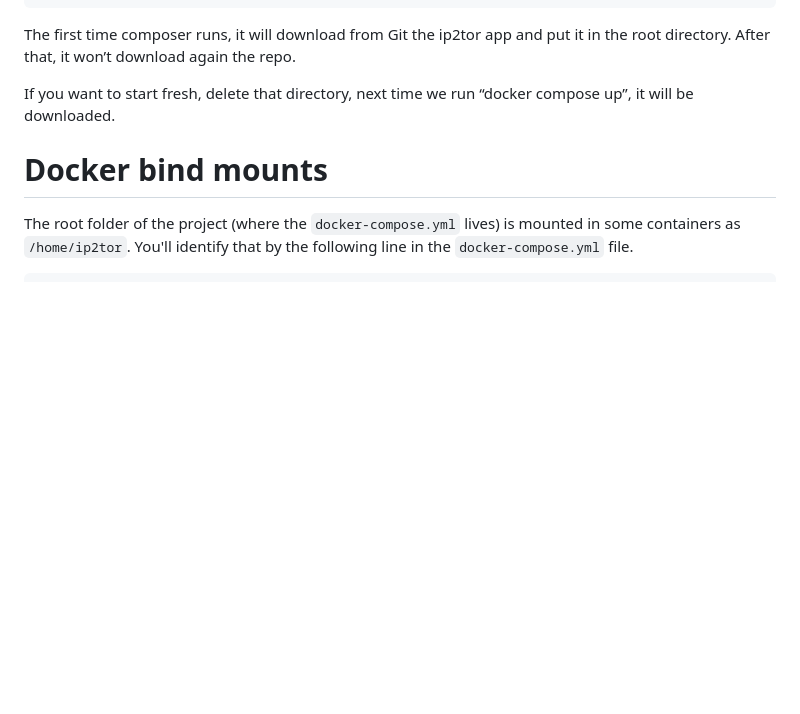
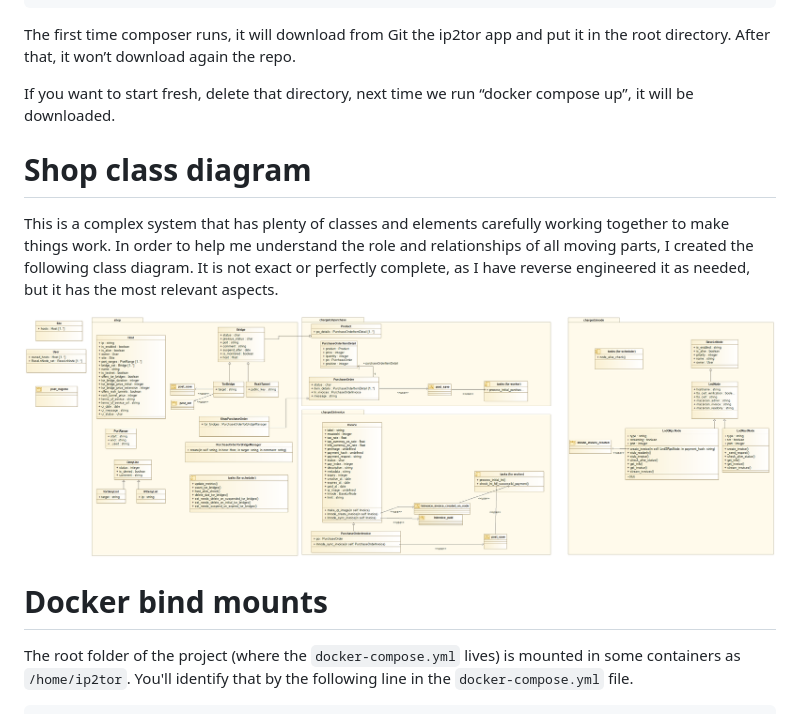
Before and after one commit to raulcano/docker-ip2tor-shop, a Markdown page: README.md, the part around the change. Drawn GitHub-style; pictures changed too: images/ip2tor_shop_class_diagram.png (added); blank space fills up the shorter version.

Commit message:
adds class diagram to the readme

````diff
--- a/README.md
+++ b/README.md
@@ -77,6 +77,11 @@ docker compose up
 The first time composer runs, it will download from Git the ip2tor app and put it in the root directory. After that, it won’t download again the repo.
 
 If you want to start fresh, delete that directory, next time we run “docker compose up”, it will be downloaded.
+
+# Shop class diagram
+This is a complex system that has plenty of classes and elements carefully working together to make things work. In order to help me understand the role and relationships of all moving parts, I created the following class diagram. It is not exact or perfectly complete, as I have reverse engineered it as needed, but it has the most relevant aspects.
+
+![IP2Tor class diagram](images/ip2tor_shop_class_diagram.png)
 
 # Docker bind mounts
 The root folder of the project (where the ```docker-compose.yml``` lives) is mounted in some containers as ```/home/ip2tor```. You'll identify that by the following line in the ```docker-compose.yml``` file.
````
